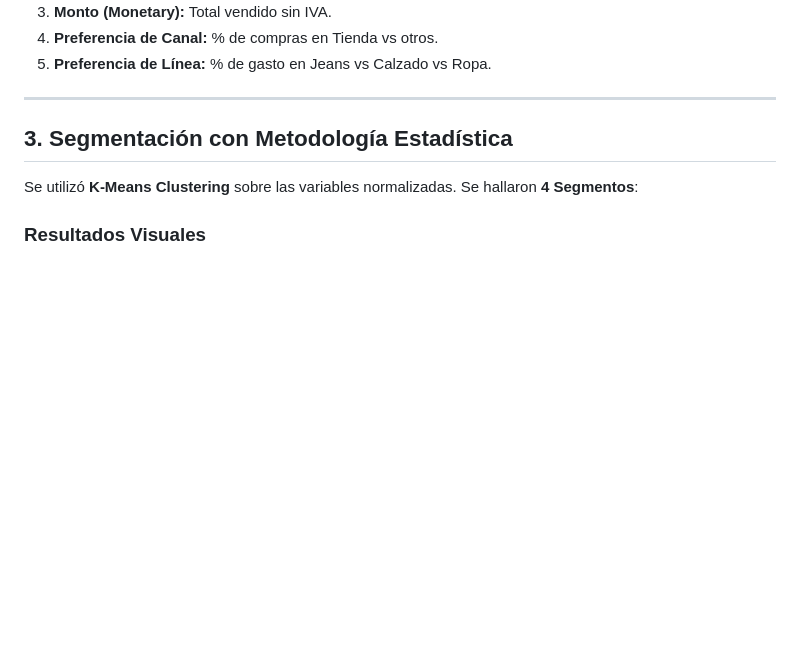
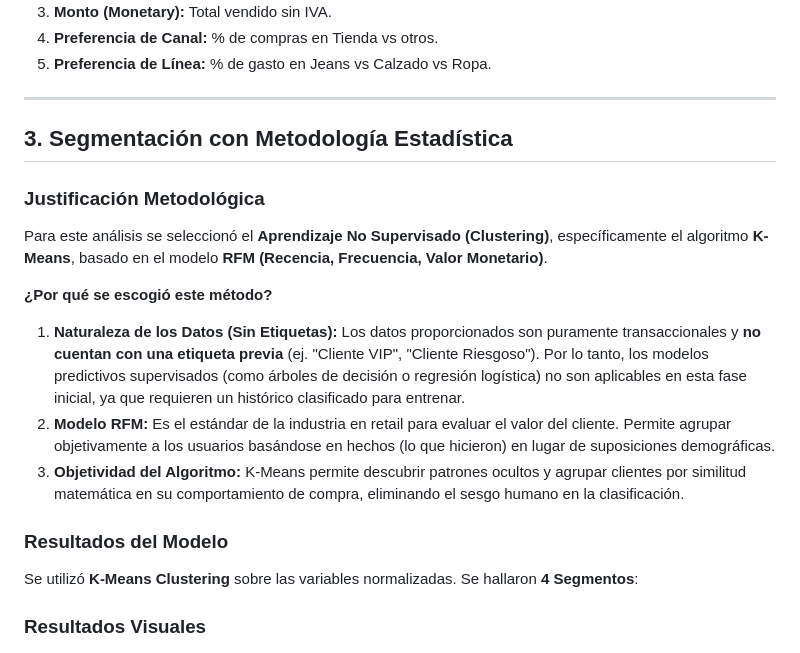
Before and after one commit to jaep321/Prueba_StudioF, a Markdown page: README.md, the part around the change. Drawn GitHub-style; blank space fills up the shorter version.

Commit message:
Docs: justificacion metodologica

```diff
--- a/README.md
+++ b/README.md
@@ -87,6 +87,16 @@ Para el modelo de segmentación y riesgo (fuga), se construyeron las siguientes
 
 ## 3. Segmentación con Metodología Estadística
 
+### Justificación Metodológica
+Para este análisis se seleccionó el **Aprendizaje No Supervisado (Clustering)**, específicamente el algoritmo **K-Means**, basado en el modelo **RFM (Recencia, Frecuencia, Valor Monetario)**.
+
+**¿Por qué se escogió este método?**
+
+1.  **Naturaleza de los Datos (Sin Etiquetas):** Los datos proporcionados son puramente transaccionales y **no cuentan con una etiqueta previa** (ej. "Cliente VIP", "Cliente Riesgoso"). Por lo tanto, los modelos predictivos supervisados (como árboles de decisión o regresión logística) no son aplicables en esta fase inicial, ya que requieren un histórico clasificado para entrenar.
+2.  **Modelo RFM:** Es el estándar de la industria en retail para evaluar el valor del cliente. Permite agrupar objetivamente a los usuarios basándose en hechos (lo que hicieron) en lugar de suposiciones demográficas.
+3.  **Objetividad del Algoritmo:** K-Means permite descubrir patrones ocultos y agrupar clientes por similitud matemática en su comportamiento de compra, eliminando el sesgo humano en la clasificación.
+
+### Resultados del Modelo
 Se utilizó **K-Means Clustering** sobre las variables normalizadas. Se hallaron **4 Segmentos**:
 
 ### Resultados Visuales
```
